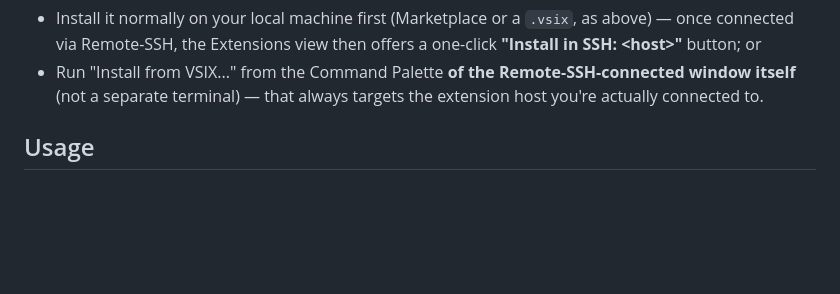
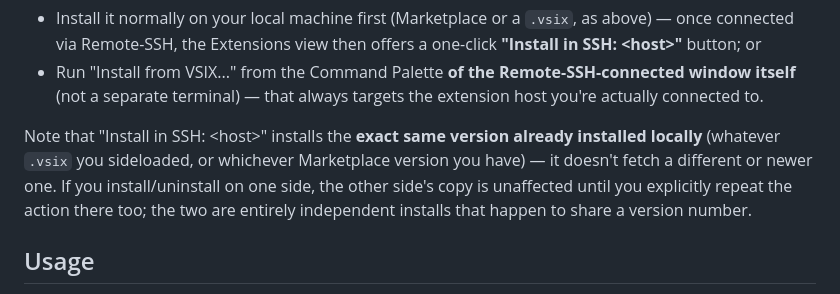
Before and after one commit to m-tmatma/revision-graph, a Markdown page: README.md, the part around the change. Rendered like a GitHub page; blank space fills up the shorter version.

Commit message:
README: note that install location and version are independent per side
Follow-up to f099fa6. Two more things worth spelling out, found while
actually diagnosing a stuck install on this machine:

- installing via a plain `ssh` session (install.sh) and installing via
  the Extensions view's "Install in SSH: <host>" button can land in
  genuinely different places (confirmed: ~/.vscode/extensions vs
  ~/.vscode-server/extensions on the same machine, since it also runs a
  separate desktop VS Code) -- not just a theoretical PATH-resolution
  concern, an observed one.
- "Install in SSH: <host>" always installs whatever version is already
  installed locally, never a different/newer one, and the two sides'
  installs don't track each other afterwards.

Co-Authored-By: Claude Sonnet 5 <noreply@anthropic.com>

```diff
--- a/README.md
+++ b/README.md
@@ -44,6 +44,14 @@ the Remote Extension Host". Instead, either:
    - Run "Install from VSIX..." from the Command Palette **of the
      Remote-SSH-connected window itself** (not a separate terminal) — that
      always targets the extension host you're actually connected to.
+
+   Note that "Install in SSH: \<host\>" installs the **exact same version
+   already installed locally** (whatever `.vsix` you sideloaded, or
+   whichever Marketplace version you have) — it doesn't fetch a different
+   or newer one. If you install/uninstall on one side, the other side's
+   copy is unaffected until you explicitly repeat the action there too;
+   the two are entirely independent installs that happen to share a
+   version number.
 
 ## Usage
 
```
